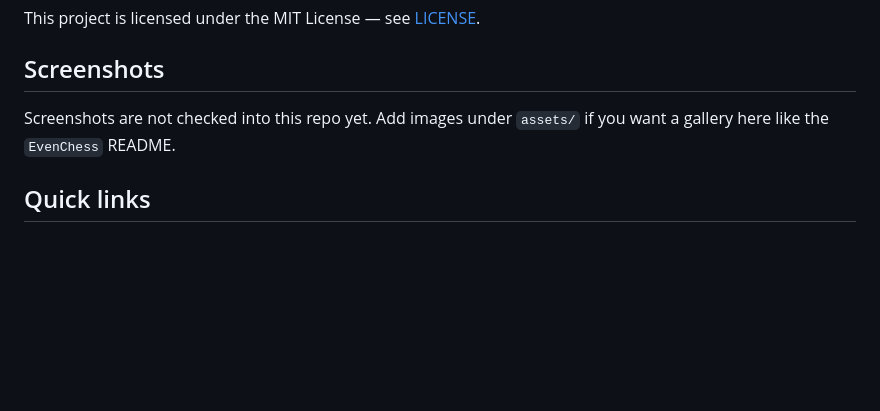
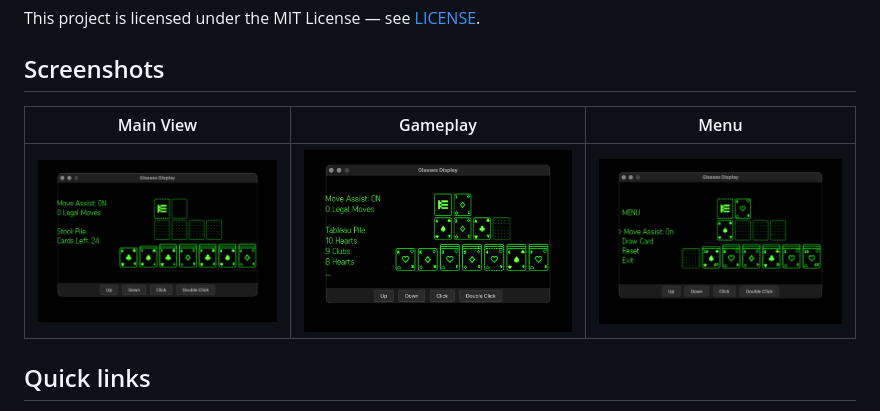
Before and after one commit to dmyster145/EvenSolitaire, a Markdown page: README.md, the part around the change. GitHub-like rendering; pictures changed too: assets/screenshot-gameplay.png (added), assets/screenshot-main.png (added), assets/screenshot-menu.png (added); blank space fills up the shorter version.

Commit message:
README.md images

```diff
--- a/README.md
+++ b/README.md
@@ -6,7 +6,9 @@ This project is licensed under the MIT License — see [LICENSE](LICENSE).
 
 ## Screenshots
 
-Screenshots are not checked into this repo yet. Add images under `assets/` if you want a gallery here like the `EvenChess` README.
+| Main View | Gameplay | Menu |
+|:---------:|:--------:|:----:|
+| ![Main view on G2 glasses](assets/screenshot-main.png) | ![Gameplay with Move Assist](assets/screenshot-gameplay.png) | ![In-game menu](assets/screenshot-menu.png) |
 
 ## Quick links
 
```
